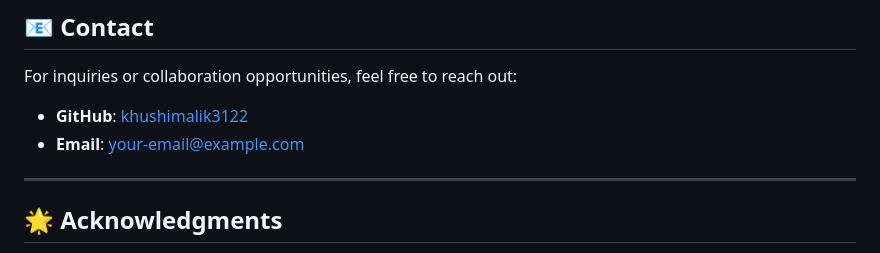
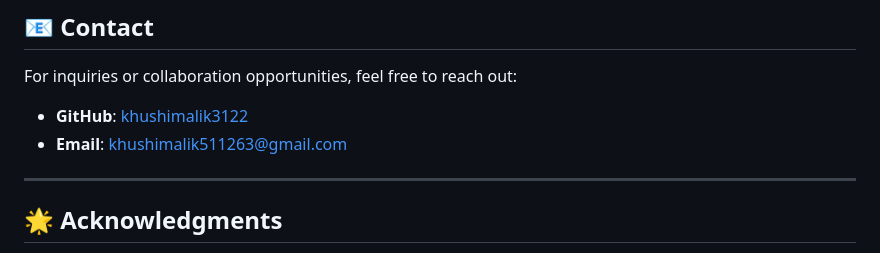
Before and after one commit to khushimalik3122/house-price-predictor-19, a Markdown page: README.md, the part around the change. Drawn GitHub-style.

```diff
--- a/README.md
+++ b/README.md
@@ -82,7 +82,7 @@ Contributions are welcome! If you'd like to collaborate, please fork the reposit
 For inquiries or collaboration opportunities, feel free to reach out:
 
 - **GitHub**: [khushimalik3122](https://github.com/khushimalik3122)
-- **Email**: [your-email@example.com](mailto:your-email@example.com)
+- **Email**: [khushimalik511263@gmail.com](khushimalik511263@gmail.com)
 
 ---
 
```
